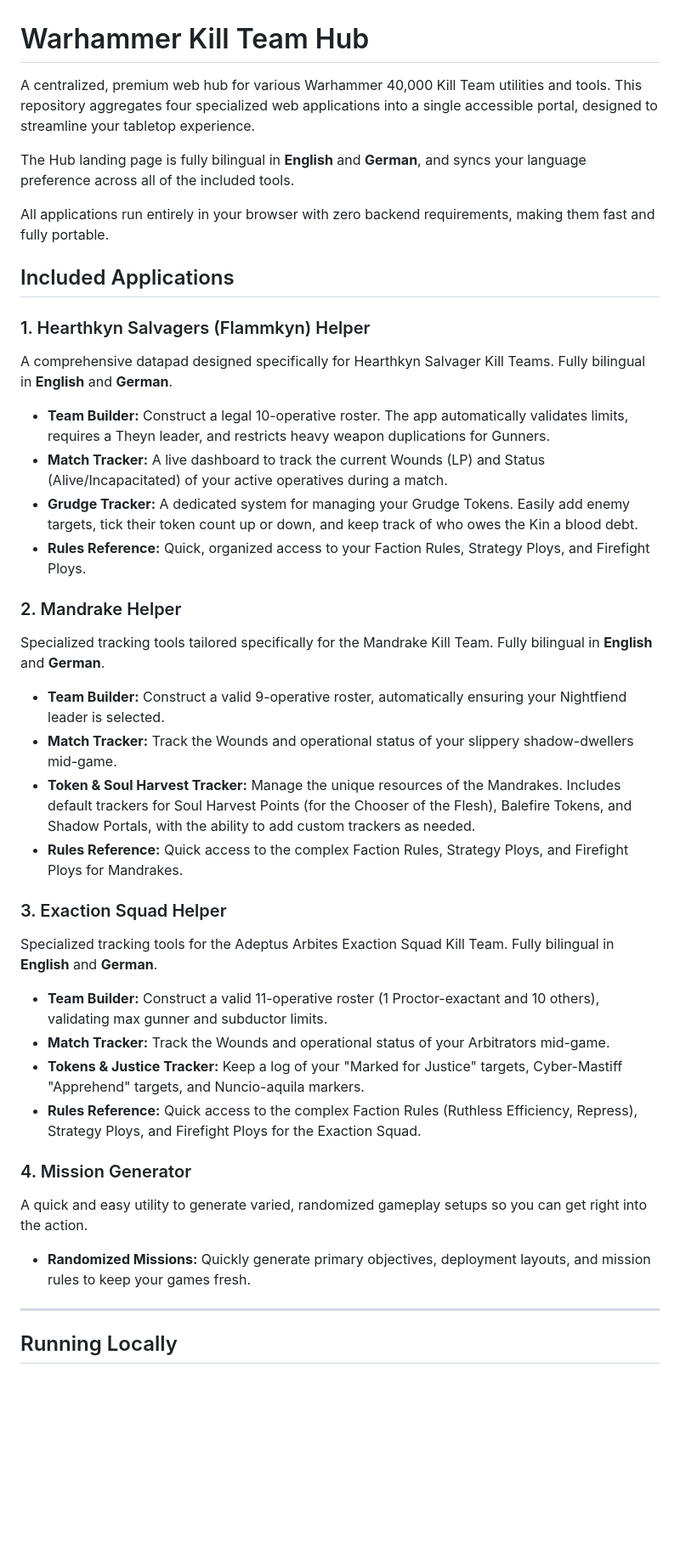
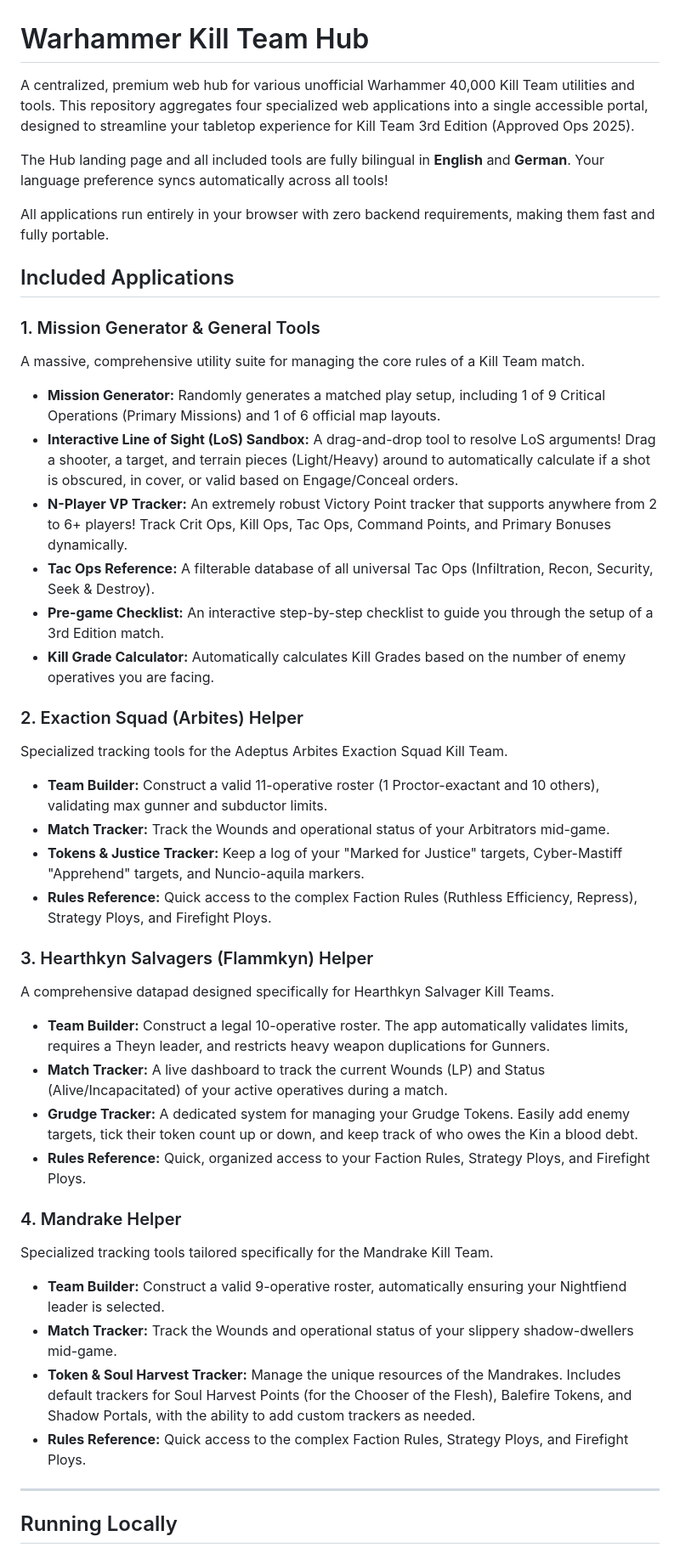
Before and after one commit to DonDavis-vibe/killteam_tool_hub, a Markdown page: README.md, the part around one of its changes. Shown at 85% size. Drawn GitHub-style; blank space fills up the shorter version.

Commit message:
docs: Update README with all features

```diff
--- a/README.md
+++ b/README.md
@@ -1,37 +1,42 @@
 # Warhammer Kill Team Hub
 
-A centralized, premium web hub for various Warhammer 40,000 Kill Team utilities and tools. This repository aggregates four specialized web applications into a single accessible portal, designed to streamline your tabletop experience.
+A centralized, premium web hub for various unofficial Warhammer 40,000 Kill Team utilities and tools. This repository aggregates four specialized web applications into a single accessible portal, designed to streamline your tabletop experience for Kill Team 3rd Edition (Approved Ops 2025).
 
-The Hub landing page is fully bilingual in **English** and **German**, and syncs your language preference across all of the included tools.
+The Hub landing page and all included tools are fully bilingual in **English** and **German**. Your language preference syncs automatically across all tools!
 
 All applications run entirely in your browser with zero backend requirements, making them fast and fully portable.
 
 ## Included Applications
 
-### 1. Hearthkyn Salvagers (Flammkyn) Helper
-A comprehensive datapad designed specifically for Hearthkyn Salvager Kill Teams. Fully bilingual in **English** and **German**.
+### 1. Mission Generator & General Tools
+A massive, comprehensive utility suite for managing the core rules of a Kill Team match.
+* **Mission Generator:** Randomly generates a matched play setup, including 1 of 9 Critical Operations (Primary Missions) and 1 of 6 official map layouts.
+* **Interactive Line of Sight (LoS) Sandbox:** A drag-and-drop tool to resolve LoS arguments! Drag a shooter, a target, and terrain pieces (Light/Heavy) around to automatically calculate if a shot is obscured, in cover, or valid based on Engage/Conceal orders.
+* **N-Player VP Tracker:** An extremely robust Victory Point tracker that supports anywhere from 2 to 6+ players! Track Crit Ops, Kill Ops, Tac Ops, Command Points, and Primary Bonuses dynamically.
+* **Tac Ops Reference:** A filterable database of all universal Tac Ops (Infiltration, Recon, Security, Seek & Destroy).
+* **Pre-game Checklist:** An interactive step-by-step checklist to guide you through the setup of a 3rd Edition match.
+* **Kill Grade Calculator:** Automatically calculates Kill Grades based on the number of enemy operatives you are facing.
+
+### 2. Exaction Squad (Arbites) Helper
+Specialized tracking tools for the Adeptus Arbites Exaction Squad Kill Team.
+* **Team Builder:** Construct a valid 11-operative roster (1 Proctor-exactant and 10 others), validating max gunner and subductor limits.
+* **Match Tracker:** Track the Wounds and operational status of your Arbitrators mid-game.
+* **Tokens & Justice Tracker:** Keep a log of your "Marked for Justice" targets, Cyber-Mastiff "Apprehend" targets, and Nuncio-aquila markers.
+* **Rules Reference:** Quick access to the complex Faction Rules (Ruthless Efficiency, Repress), Strategy Ploys, and Firefight Ploys.
+
+### 3. Hearthkyn Salvagers (Flammkyn) Helper
+A comprehensive datapad designed specifically for Hearthkyn Salvager Kill Teams.
 * **Team Builder:** Construct a legal 10-operative roster. The app automatically validates limits, requires a Theyn leader, and restricts heavy weapon duplications for Gunners.
 * **Match Tracker:** A live dashboard to track the current Wounds (LP) and Status (Alive/Incapacitated) of your active operatives during a match.
 * **Grudge Tracker:** A dedicated system for managing your Grudge Tokens. Easily add enemy targets, tick their token count up or down, and keep track of who owes the Kin a blood debt.
 * **Rules Reference:** Quick, organized access to your Faction Rules, Strategy Ploys, and Firefight Ploys.
 
-### 2. Mandrake Helper
-Specialized tracking tools tailored specifically for the Mandrake Kill Team. Fully bilingual in **English** and **German**.
+### 4. Mandrake Helper
+Specialized tracking tools tailored specifically for the Mandrake Kill Team.
 * **Team Builder:** Construct a valid 9-operative roster, automatically ensuring your Nightfiend leader is selected.
 * **Match Tracker:** Track the Wounds and operational status of your slippery shadow-dwellers mid-game.
 * **Token & Soul Harvest Tracker:** Manage the unique resources of the Mandrakes. Includes default trackers for Soul Harvest Points (for the Chooser of the Flesh), Balefire Tokens, and Shadow Portals, with the ability to add custom trackers as needed.
-* **Rules Reference:** Quick access to the complex Faction Rules, Strategy Ploys, and Firefight Ploys for Mandrakes.
-
-### 3. Exaction Squad Helper
-Specialized tracking tools for the Adeptus Arbites Exaction Squad Kill Team. Fully bilingual in **English** and **German**.
-* **Team Builder:** Construct a valid 11-operative roster (1 Proctor-exactant and 10 others), validating max gunner and subductor limits.
-* **Match Tracker:** Track the Wounds and operational status of your Arbitrators mid-game.
-* **Tokens & Justice Tracker:** Keep a log of your "Marked for Justice" targets, Cyber-Mastiff "Apprehend" targets, and Nuncio-aquila markers.
-* **Rules Reference:** Quick access to the complex Faction Rules (Ruthless Efficiency, Repress), Strategy Ploys, and Firefight Ploys for the Exaction Squad.
-
-### 4. Mission Generator
-A quick and easy utility to generate varied, randomized gameplay setups so you can get right into the action.
-* **Randomized Missions:** Quickly generate primary objectives, deployment layouts, and mission rules to keep your games fresh.
+* **Rules Reference:** Quick access to the complex Faction Rules, Strategy Ploys, and Firefight Ploys.
 
 ---
 
```
Also changed, not shown: other parts of README.md (+2 -2 lines).
